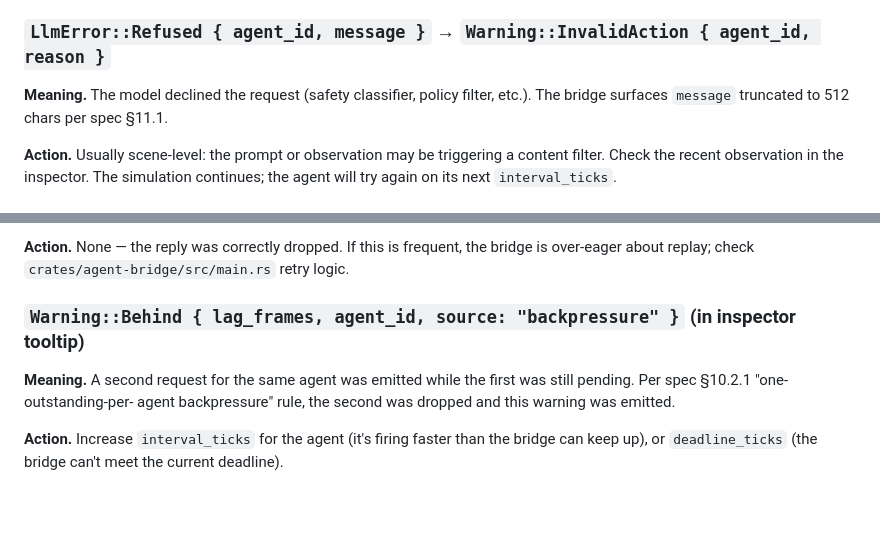
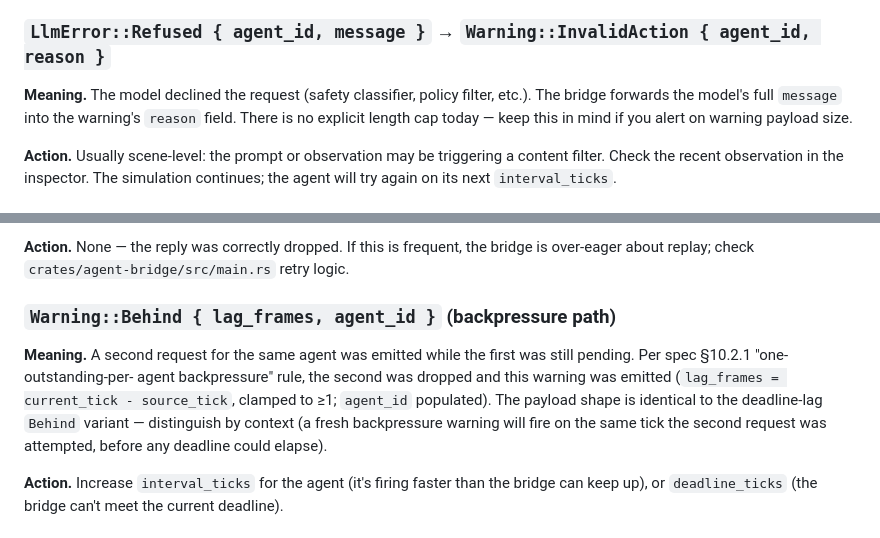
Before and after one commit to ridermw/simetro, a Markdown page: docs/runbook.md, 2 parts joined by grey strips. GitHub-like rendering; blank space fills up the shorter version.

Commit message:
Address PR #16 Codex P2 findings: remove nonexistent 'source' field; clarify Refused length

```diff
--- a/docs/runbook.md
+++ b/docs/runbook.md
@@ -164,8 +164,9 @@ the runtime gives up on that decision and emits
 ### `LlmError::Refused { agent_id, message }` → `Warning::InvalidAction { agent_id, reason }`
 
 **Meaning.** The model declined the request (safety classifier,
-policy filter, etc.). The bridge surfaces `message` truncated to
-512 chars per spec §11.1.
+policy filter, etc.). The bridge forwards the model's full `message`
+into the warning's `reason` field. There is no explicit length cap
+today — keep this in mind if you alert on warning payload size.
 
 **Action.** Usually scene-level: the prompt or observation may be
 triggering a content filter. Check the recent observation in the
@@ -220,12 +221,16 @@ guarantees deduplication.
 frequent, the bridge is over-eager about replay; check
 `crates/agent-bridge/src/main.rs` retry logic.
 
-### `Warning::Behind { lag_frames, agent_id, source: "backpressure" }` (in inspector tooltip)
+### `Warning::Behind { lag_frames, agent_id }` (backpressure path)
 
 **Meaning.** A second request for the same agent was emitted while
 the first was still pending. Per spec §10.2.1 "one-outstanding-per-
 agent backpressure" rule, the second was dropped and this warning
-was emitted.
+was emitted (`lag_frames = current_tick - source_tick`, clamped to
+≥1; `agent_id` populated). The payload shape is identical to the
+deadline-lag `Behind` variant — distinguish by context (a fresh
+backpressure warning will fire on the same tick the second request
+was attempted, before any deadline could elapse).
 
 **Action.** Increase `interval_ticks` for the agent (it's firing
 faster than the bridge can keep up), or `deadline_ticks` (the bridge
```
